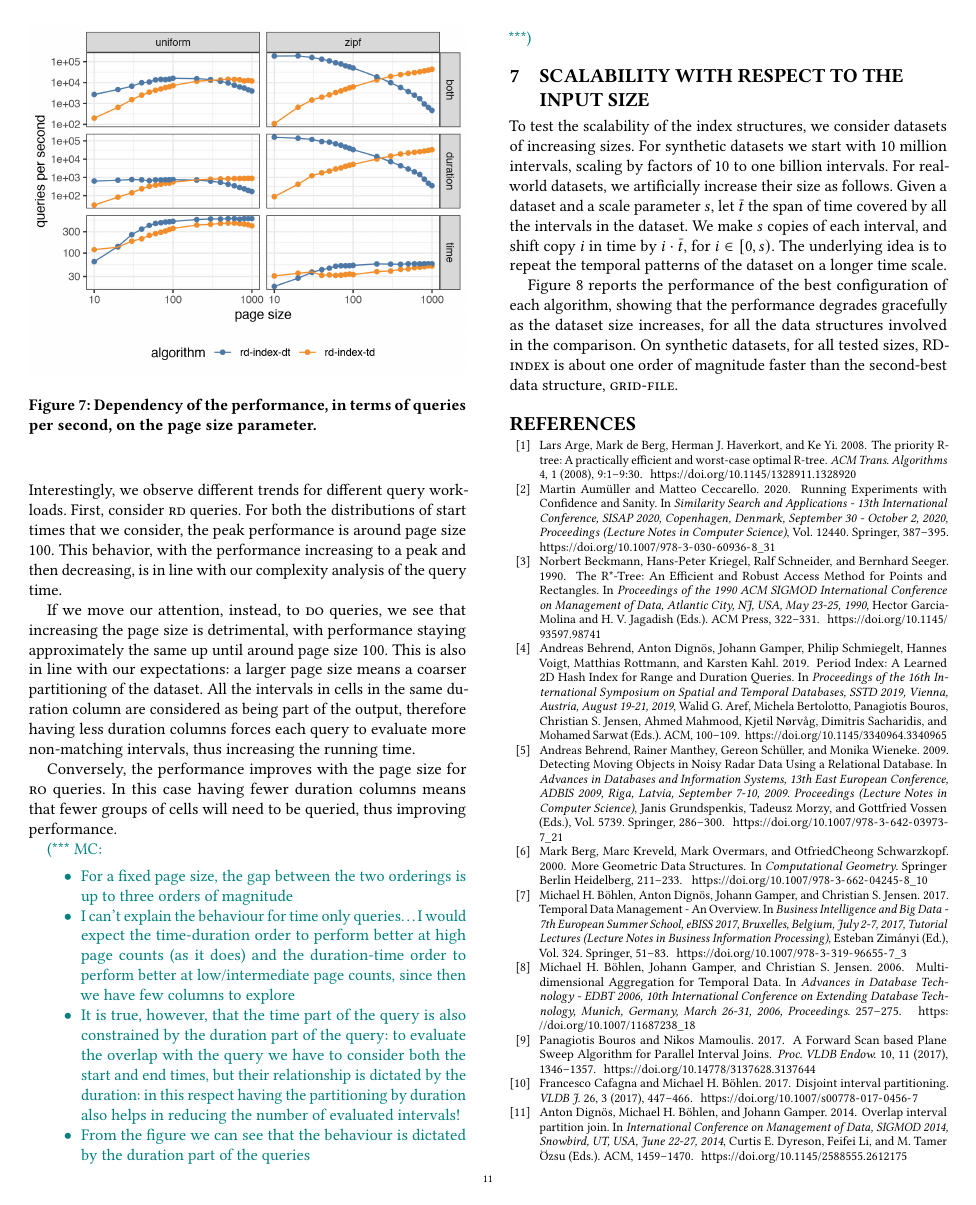
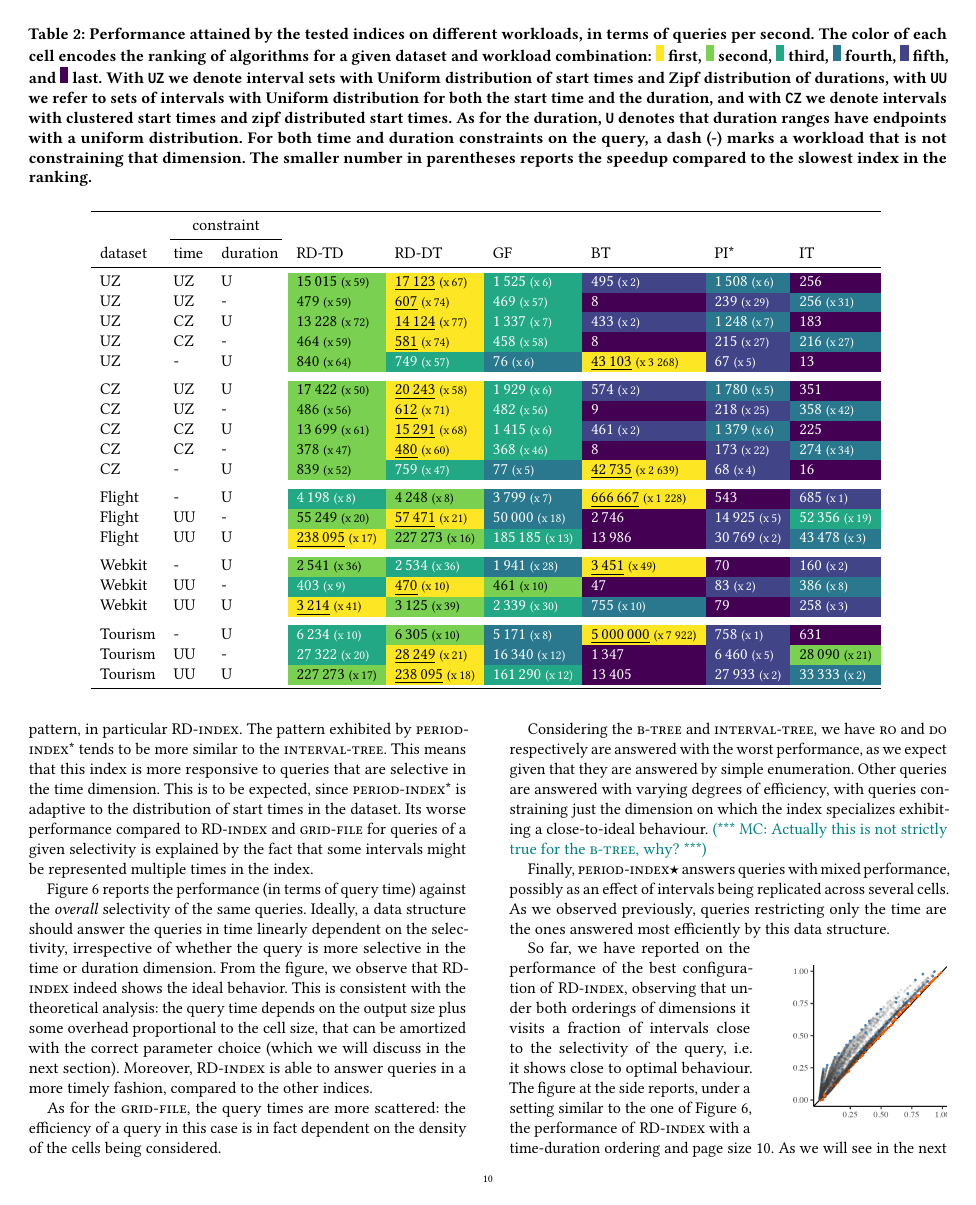
Before and after one commit to Cecca/temporal-index, a LaTeX paper (paper/temporal-index.tex): page 11 of 12 before the commit and page 10 of 13 after it. Compiled offline with pdfLaTeX.

Commit message:
✍ Add discussion of non-optimal configuration

```diff
--- a/paper/temporal-index.tex
+++ b/paper/temporal-index.tex
@@ -4,6 +4,7 @@
 \usepackage{colortbl}
 \usepackage[ruled,vlined,linesnumbered]{algorithm2e}
 \usepackage{tcolorbox}
+\usepackage{wrapfig}
 %\usepackage{todonotes}
 
 \usepackage{listings}
@@ -1118,3 +1119,15 @@ being replicated across several cells.
 As we observed previously, queries restricting only the time are the ones answered most efficiently
 by this data structure.
 
+\begin{wrapfigure}{r}{0.35\columnwidth}
+	\centering
+	\includegraphics[width=0.35\columnwidth]{images/selectivity-dep-inefficient.png}
+\end{wrapfigure}
+So far, we have reported on the performance of the best configuration
+of \ours{}, observing that under both orderings of dimensions it visits
+a fraction of intervals close to the selectivity of the query,
+i.e. it shows close to optimal behaviour.
+The figure at the side reports, under a setting similar to the one of
+Figure~\ref{fig:time-vs-selectivity}, the performance of \ours{}
+with a time-duration ordering and page size 10.
+As we will see in the next section, this configuration is not ideal:
```
Also changed, not shown: paper/images/selectivity-dep-inefficient.png, paper/temporal-index.tex (5 more changed lines), 3 other files.
